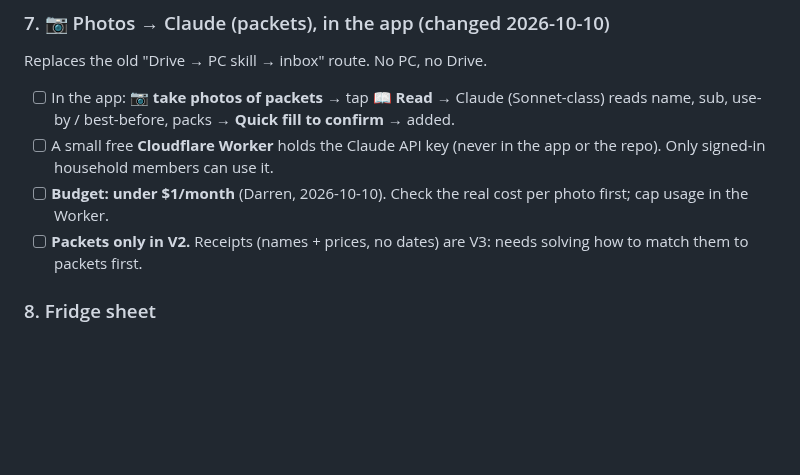
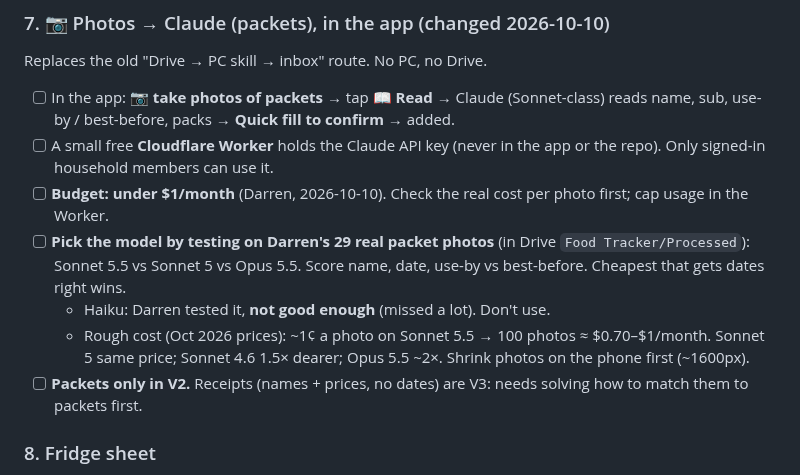
Before and after one commit to DF-AI-Lab/Food-Tracker, a Markdown page: docs/V2-BUILD-PLAN.md, the part around the change. Drawn GitHub-style; blank space fills up the shorter version.

Commit message:
V2 plan: step 7 model test (Sonnet 5.5 vs 5 vs Opus 5.5 on real photos), Haiku ruled out
Co-Authored-By: Claude Opus 5.5 <noreply@anthropic.com>
Claude-Session: https://claude.ai/code/session_01UpCktfKz7v3wjiXAuj38rC

```diff
--- a/docs/V2-BUILD-PLAN.md
+++ b/docs/V2-BUILD-PLAN.md
@@ -151,6 +151,9 @@ Replaces the old "Drive → PC skill → inbox" route. No PC, no Drive.
 - [ ] In the app: **📷 take photos of packets** → tap **📖 Read** → Claude (Sonnet-class) reads name, sub, use-by / best-before, packs → **Quick fill to confirm** → added.
 - [ ] A small free **Cloudflare Worker** holds the Claude API key (never in the app or the repo). Only signed-in household members can use it.
 - [ ] **Budget: under $1/month** (Darren, 2026-10-10). Check the real cost per photo first; cap usage in the Worker.
+- [ ] **Pick the model by testing on Darren's 29 real packet photos** (in Drive `Food Tracker/Processed`): Sonnet 5.5 vs Sonnet 5 vs Opus 5.5. Score name, date, use-by vs best-before. Cheapest that gets dates right wins.
+  - Haiku: Darren tested it, **not good enough** (missed a lot). Don't use.
+  - Rough cost (Oct 2026 prices): ~1¢ a photo on Sonnet 5.5 → 100 photos ≈ $0.70–$1/month. Sonnet 5 same price; Sonnet 4.6 1.5× dearer; Opus 5.5 ~2×. Shrink photos on the phone first (~1600px).
 - [ ] **Packets only in V2.** Receipts (names + prices, no dates) are V3: needs solving how to match them to packets first.
 
 ### 8. Fridge sheet
```
